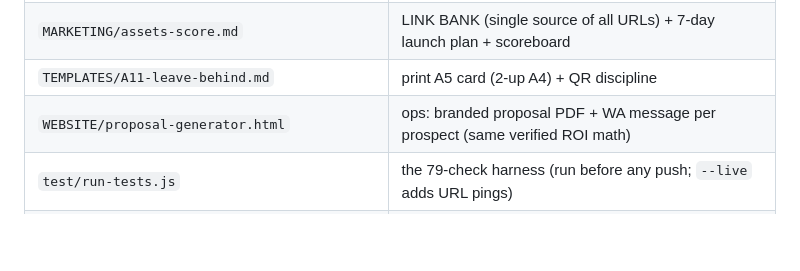
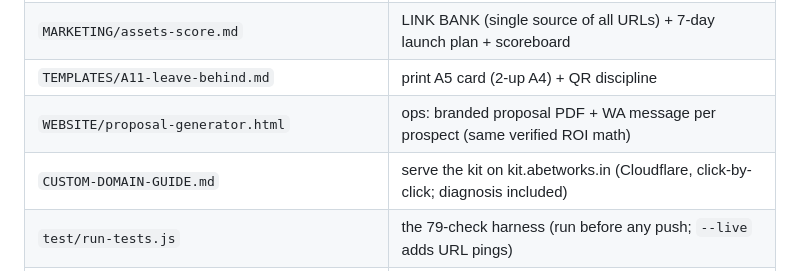
Before and after one commit to coding4vinayak/abetworks-business-kit, a Markdown page: README.md, the part around the change. GitHub-like rendering; blank space fills up the shorter version.

Commit message:
v1.2.8: custom-domain guide (Cloudflare-tailored) + 520 diagnosis

```diff
--- a/README.md
+++ b/README.md
@@ -57,6 +57,7 @@ Plus the **web funnel**: `WEBSITE/` — 8 pages: allied offer · interactive dem
 | `MARKETING/assets-score.md` | LINK BANK (single source of all URLs) + 7-day launch plan + scoreboard |
 | `TEMPLATES/A11-leave-behind.md` | print A5 card (2-up A4) + QR discipline |
 | `WEBSITE/proposal-generator.html` | ops: branded proposal PDF + WA message per prospect (same verified ROI math) |
+| `CUSTOM-DOMAIN-GUIDE.md` | serve the kit on kit.abetworks.in (Cloudflare, click-by-click; diagnosis included) |
 | `test/run-tests.js` | the 79-check harness (run before any push; `--live` adds URL pings) |
 | `.github/workflows/ci.yml` | GitHub Actions: 79 checks every push + weekly live drift check |
 | `RESEARCH/competitive-gap-analysis.md` | market map, THE GAP per product, P0/P1/P2 features, 12-item build-order backlog |
```
Also changed, not shown: CHANGELOG.md (+4 -0 lines), CUSTOM-DOMAIN-GUIDE.md (added, +79 -0 lines).
